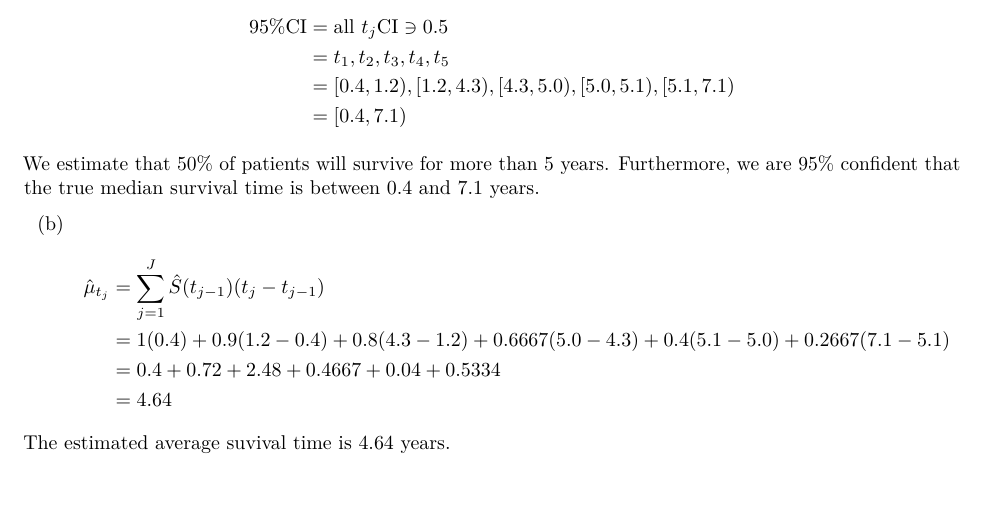
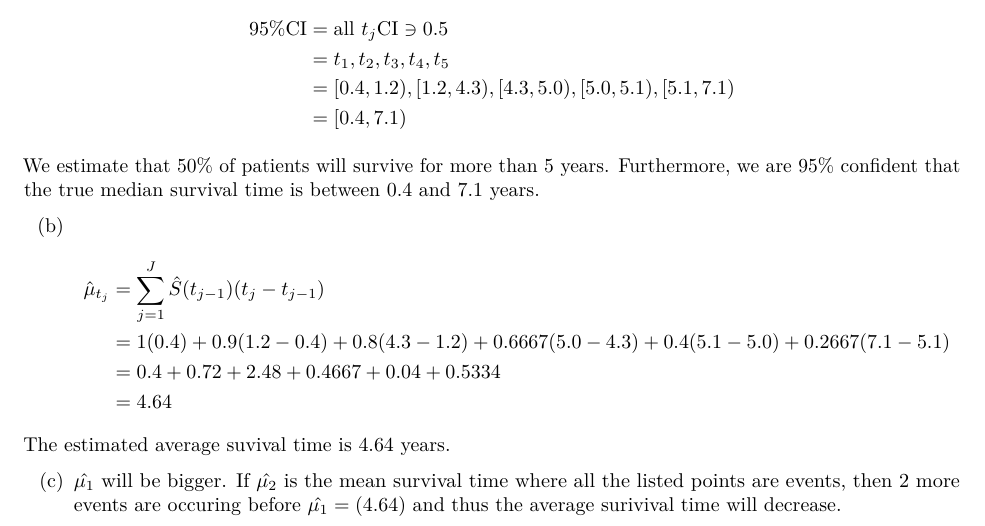
Before and after one commit to nt-williams/p8110_hw2, an R Markdown document (p8110_hw2_ntw2117.Rmd): part of the page, cut so that both start at the same text, the shorter picture padded with empty space. The pictures show the output file p8110_hw2_ntw2117.pdf that the author committed with the source.

Commit message:
problem 1 part C

```diff
--- a/p8110_hw2_ntw2117.Rmd
+++ b/p8110_hw2_ntw2117.Rmd
@@ -51,3 +51,5 @@ $$
 $$
 
 The estimated average suvival time is 4.64 years.
+
+(c) $\hat{\mu_1}$ will be bigger. If $\hat{\mu_2}$ is the mean survival time where all the listed points are events, then 2 more events are occuring before $\hat{\mu_1} = (4.64)$ and thus the average surivival time will decrease.
```
Also changed, not shown: p8110_hw2_ntw2117.pdf.
